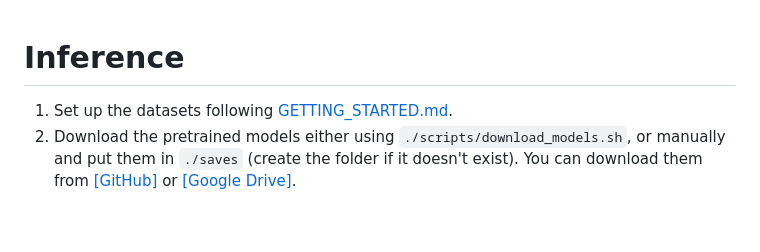
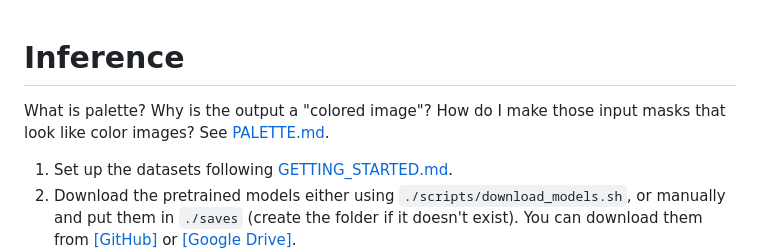
Before and after one commit to hkchengrex/XMem, a Markdown page: docs/INFERENCE.md, the part around the change. Drawn GitHub-style; blank space fills up the shorter version.

Commit message:
add palette doc

```diff
--- a/docs/INFERENCE.md
+++ b/docs/INFERENCE.md
@@ -1,4 +1,6 @@
 # Inference
+
+What is palette? Why is the output a "colored image"? How do I make those input masks that look like color images? See [PALETTE.md](./PALETTE.md).
 
 1. Set up the datasets following [GETTING_STARTED.md](./GETTING_STARTED.md).
 2. Download the pretrained models either using `./scripts/download_models.sh`, or manually and put them in `./saves` (create the folder if it doesn't exist). You can download them from [[GitHub]](https://github.com/hkchengrex/XMem/releases/tag/v1.0) or [[Google Drive]](https://drive.google.com/drive/folders/1QYsog7zNzcxGXTGBzEhMUg8QVJwZB6D1?usp=sharing).
```
Also changed, not shown: docs/PALETTE.md (added, +13 -0 lines).
